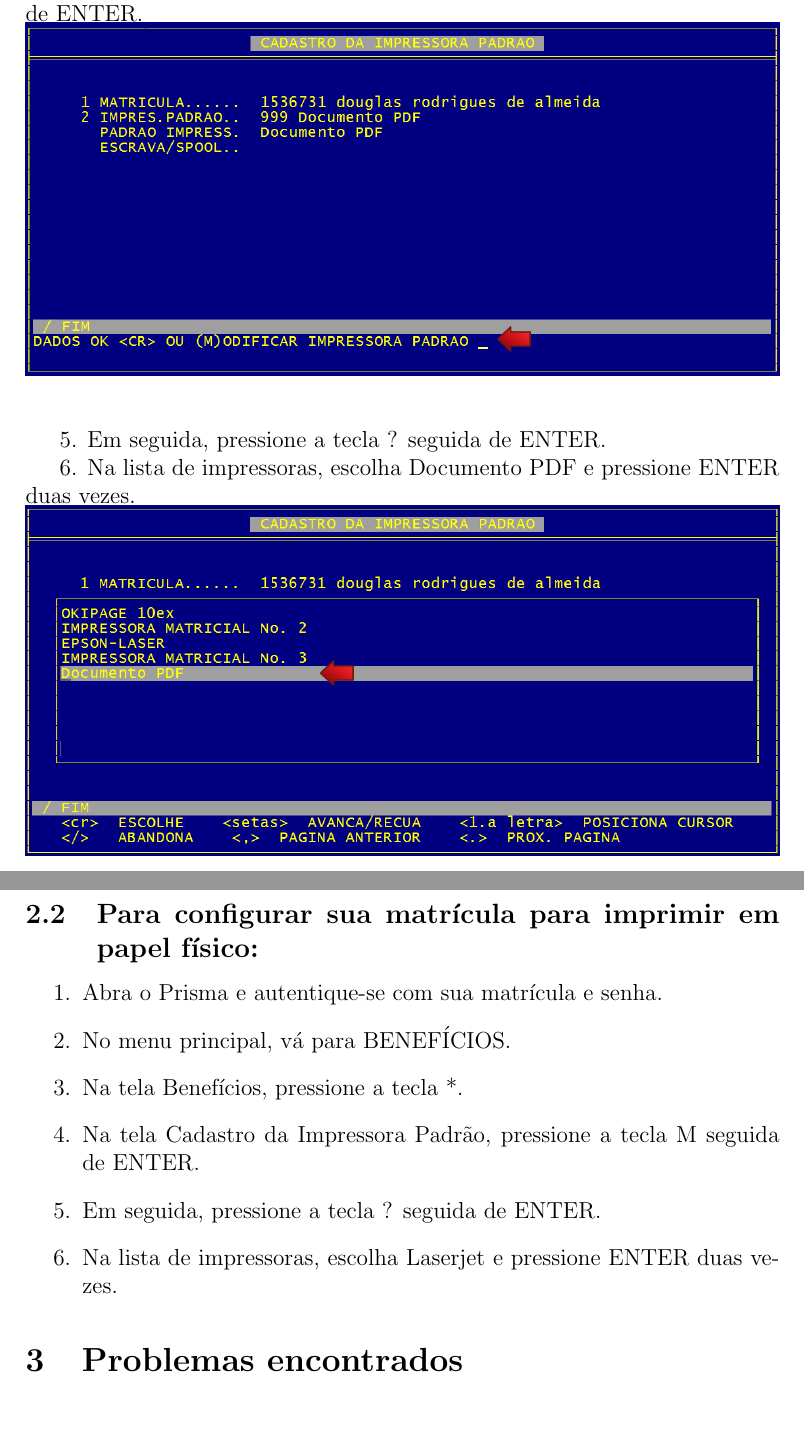
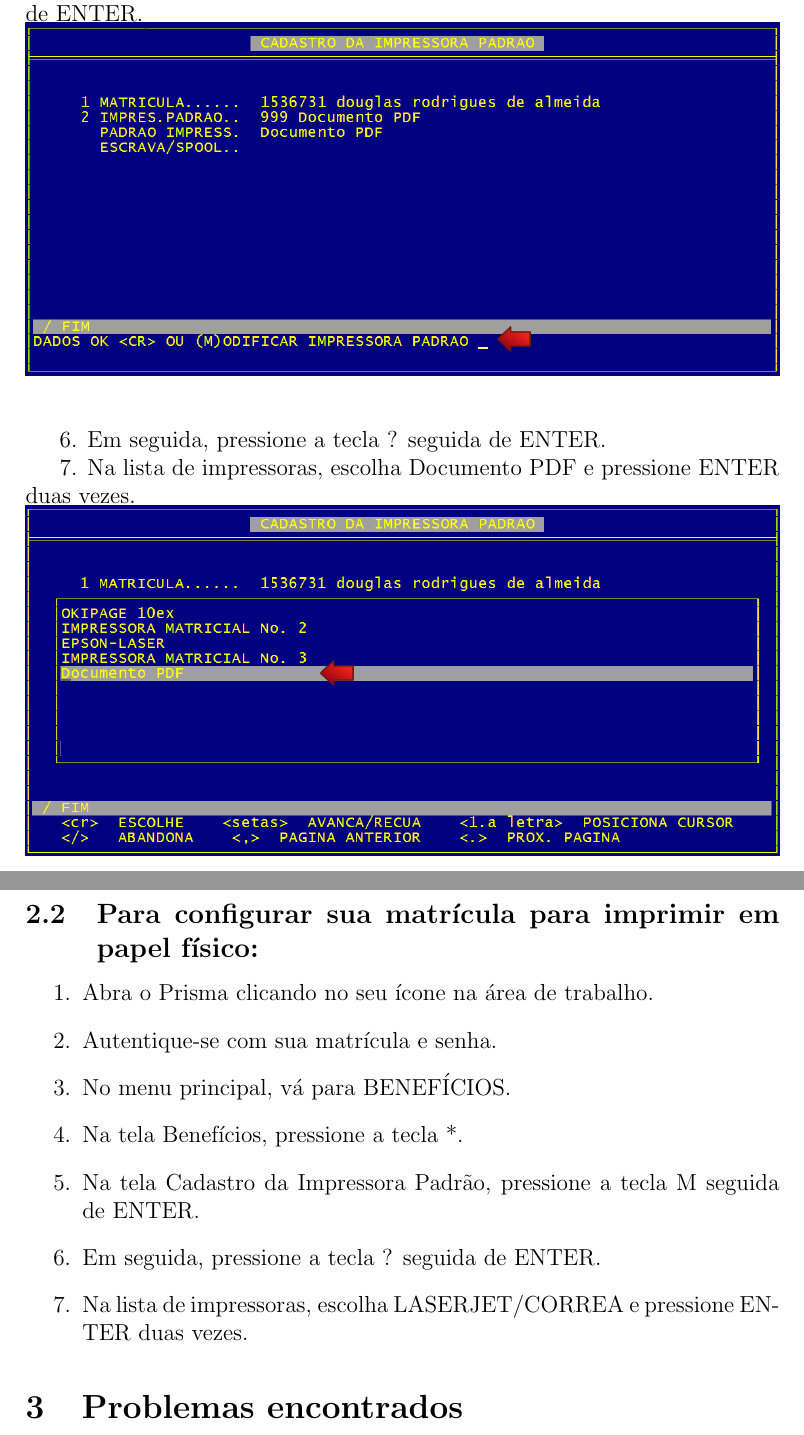
Before and after one commit to douglasralmeida/lepdf, a LaTeX document (manual/main.tex): two parts of pages 3 and 4 of 4, joined at a grey line, cut so that both start at the same text. Compiled offline with pdfLaTeX.

Commit message:
Correção do manual

```diff
--- a/manual/main.tex
+++ b/manual/main.tex
@@ -33,13 +35,13 @@ Após a instalação do componente, é necessário configurar o Prisma para gera
 \includegraphics[width=1.0\textwidth, center]{beneficios}\\
 
 \pagebreak
-4. Na tela Cadastro da Impressora Padrão, pressione a tecla M seguida de ENTER.\\
+5. Na tela Cadastro da Impressora Padrão, pressione a tecla M seguida de ENTER.\\
 \includegraphics[width=1.0\textwidth, center]{modimpressora}\\
 
 \vspace{0.3cm}
-5. Em seguida, pressione a tecla ? seguida de ENTER.
+6. Em seguida, pressione a tecla ? seguida de ENTER.
 
-6. Na lista de impressoras, escolha Documento PDF e pressione ENTER duas vezes.\\
+7. Na lista de impressoras, escolha Documento PDF e pressione ENTER duas vezes.\\
 \includegraphics[width=1.0\textwidth, center]{listaimpressoras}\\
 
 \vspace{0.3cm}
@@ -47,12 +49,13 @@ Após a instalação do componente, é necessário configurar o Prisma para gera
 
 \subsection{Para configurar sua matrícula para imprimir em papel físico:}
 \begin{enumerate}
-  \item Abra o Prisma e autentique-se com sua matrícula e senha.
+  \item Abra o Prisma clicando no seu ícone na área de trabalho.
+  \item Autentique-se com sua matrícula e senha.
   \item No menu principal, vá para BENEFÍCIOS.
   \item Na tela Benefícios, pressione a tecla *.
   \item Na tela Cadastro da Impressora Padrão, pressione a tecla M seguida de ENTER.
   \item Em seguida, pressione a tecla ? seguida de ENTER.
-  \item Na lista de impressoras, escolha Laserjet e pressione ENTER duas vezes.
+  \item Na lista de impressoras, escolha LASERJET/CORREA e pressione ENTER duas vezes.
 \end{enumerate}
 
 \section{Problemas encontrados}
```
Also changed, not shown: manual/main.tex (8 more changed lines).
